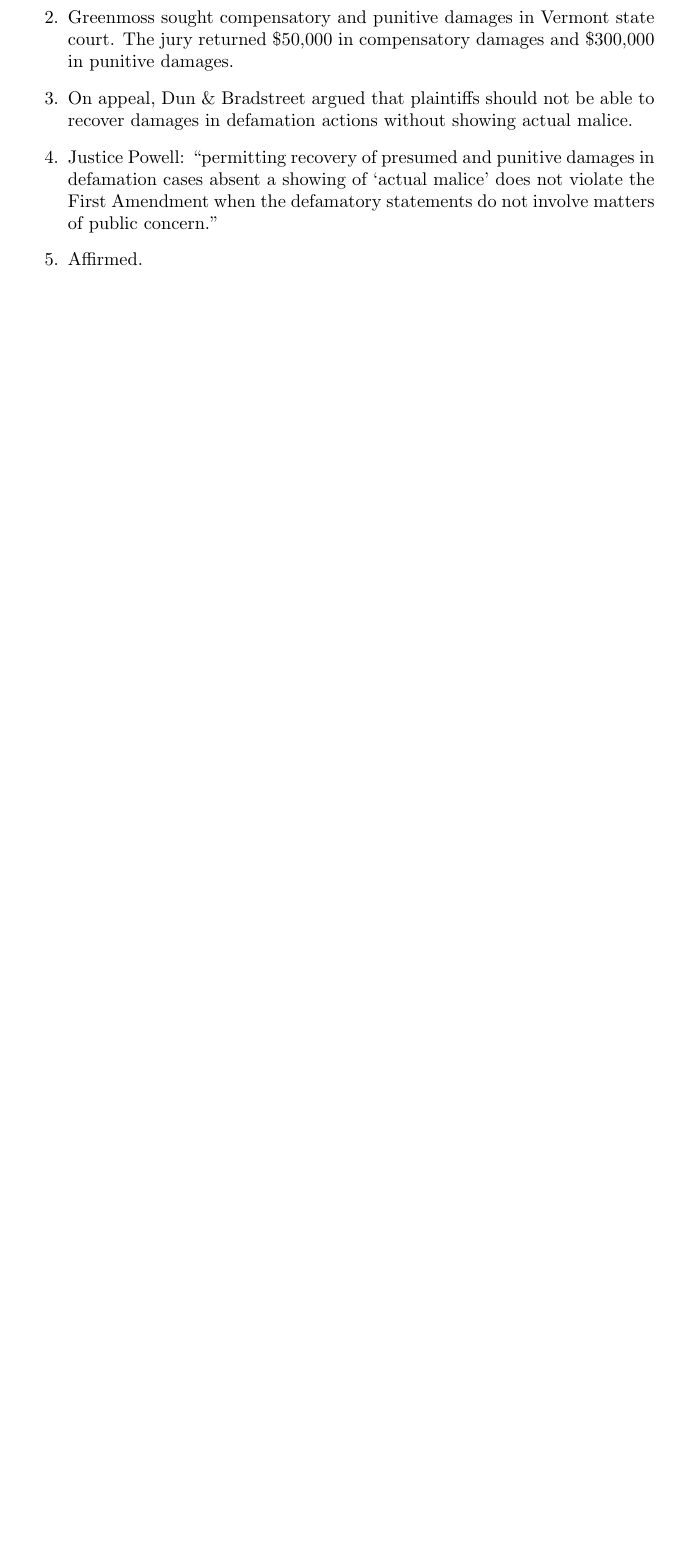
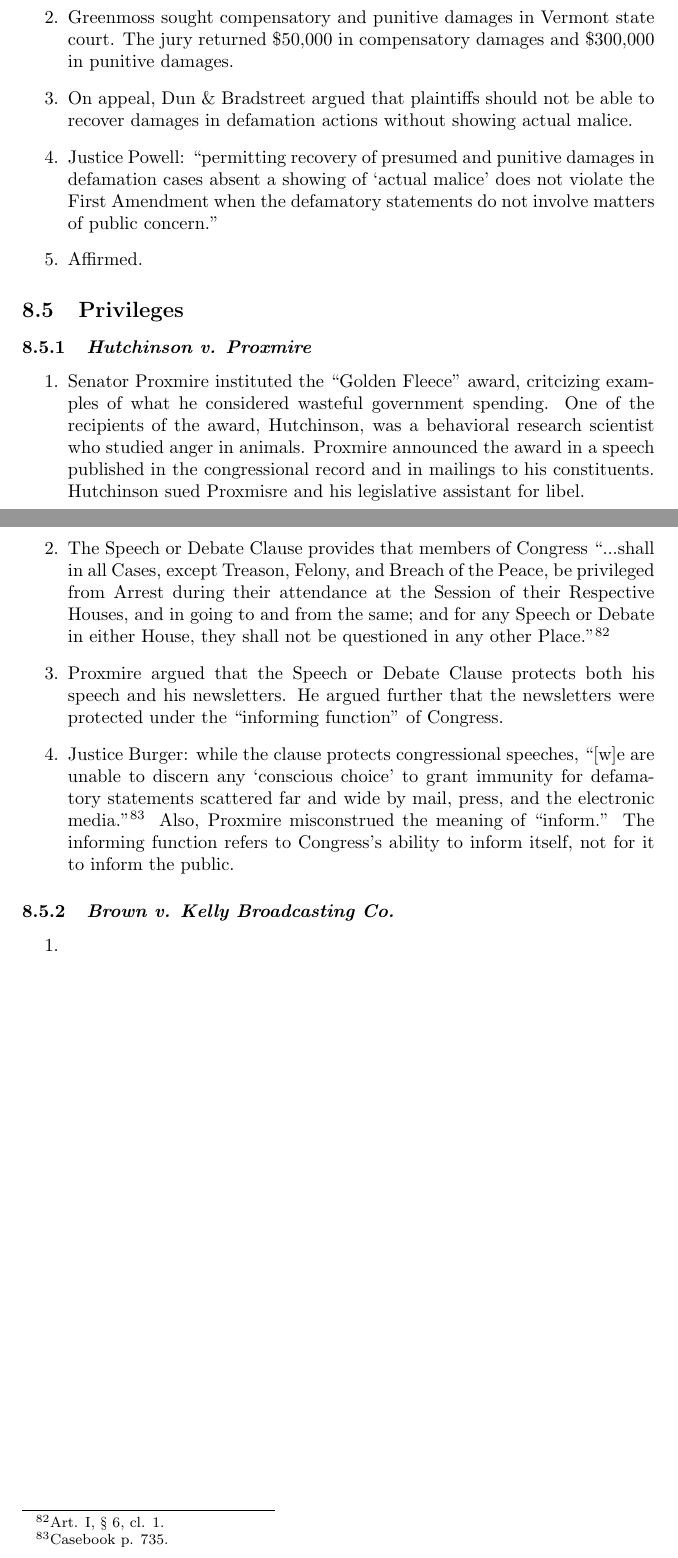
Before and after one commit to morninj/torts-outline, a LaTeX document (outline.tex, which reads sections/defamation.tex): part of page 62 of 63 before the commit and two parts of pages 62 and 63 of 64 after it, the two joined at a grey line, cut so that both start at the same text, the shorter picture padded with empty space. Compiled offline with pdfLaTeX.

Commit message:
Outline through Proxmire

```diff
--- a/sections/defamation.tex
+++ b/sections/defamation.tex
@@ -252,16 +252,36 @@
     \item Affirmed.
 \end{enumerate}
 
-% \subsection{Privileges}
-%
-% \subsubsection{\emph{Hutchinson v. Proxmire}}
-%
-% \begin{enumerate}
-%     \item % todo 731
-% \end{enumerate}
-%
-% \subsubsection{\emph{Brown v. Kelly Broadcasting Co.}}
-%
-% \begin{enumerate}
-%     \item % todo p. 737
-% \end{enumerate}
+\subsection{Privileges}
+
+\subsubsection{\emph{Hutchinson v. Proxmire}}
+
+\begin{enumerate}
+    \item Senator Proxmire instituted the ``Golden Fleece'' award, critcizing
+    examples of what he considered wasteful government spending. One of the
+    recipients of the award, Hutchinson, was a behavioral research scientist
+    who studied anger in animals. Proxmire announced the award in a speech
+    published in the congressional record and in mailings to his constituents.
+    Hutchinson sued Proxmisre and his legislative assistant for libel.
+    \item The Speech or Debate Clause provides that members of Congress
+    ``...shall in all Cases, except Treason, Felony, and Breach of the Peace,
+    be privileged from Arrest during their attendance at the Session of their
+    Respective Houses, and in going to and from the same; and for any Speech
+    or Debate in either House, they shall not be questioned in any other
+    Place.''\footnote{Art. I, \S\ 6, cl. 1.}
+    \item Proxmire argued that the Speech or Debate Clause protects both his
+    speech and his newsletters. He argued further that the newsletters were
+    protected under the ``informing function'' of Congress.
+    \item Justice Burger: while the clause protects congressional speeches,
+    ``[w]e are unable to discern any `conscious choice' to grant immunity for
+    defamatory statements scattered far and wide by mail, press, and the
+    electronic media.''\footnote{Casebook p. 735.} Also, Proxmire misconstrued
+    the meaning of ``inform.'' The informing function refers to Congress's
+    ability to inform itself, not for it to inform the public.
+\end{enumerate}
+
+\subsubsection{\emph{Brown v. Kelly Broadcasting Co.}}
+
+\begin{enumerate}
+    \item % todo p. 737
+\end{enumerate}
```
Also changed, not shown: outline.pdf.
